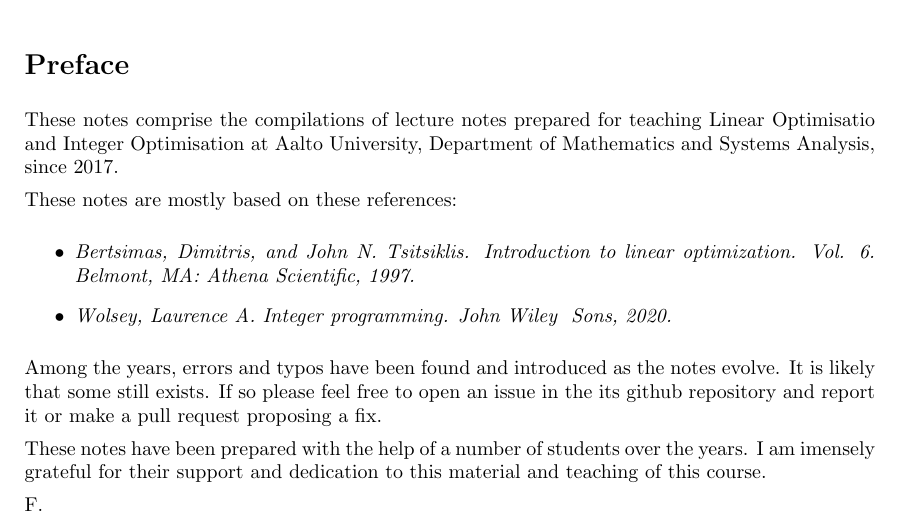
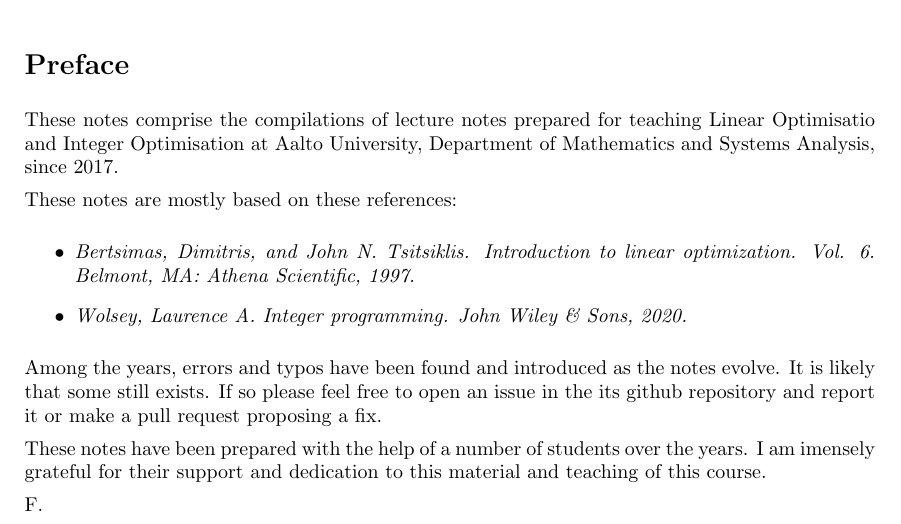
Before and after one commit to gamma-opt/linopt-notes, a LaTeX thesis (src/linopt-notes.tex, which reads src/preface.tex): part of page 7 of 201, cut so that both start at the same text. Compiled offline with pdfLaTeX.

Commit message:
Fix typo in preface

```diff
--- a/src/preface.tex
+++ b/src/preface.tex
@@ -6,7 +6,7 @@ These notes are mostly based on these references:
 
 \begin{itemize}
     \item \textit{Bertsimas, Dimitris, and John N. Tsitsiklis. Introduction to linear optimization. Vol. 6. Belmont, MA: Athena Scientific, 1997.}
-    \item \textit{Wolsey, Laurence A. Integer programming. John Wiley & Sons, 2020.}
+    \item \textit{Wolsey, Laurence A. Integer programming. John Wiley \& Sons, 2020.}
 \end{itemize}
 
 Among the years, errors and typos have been found and introduced as the notes evolve. It is likely that some still exists. If so please feel free to open an issue in the its github repository and report it or make a pull request proposing a fix.
```
